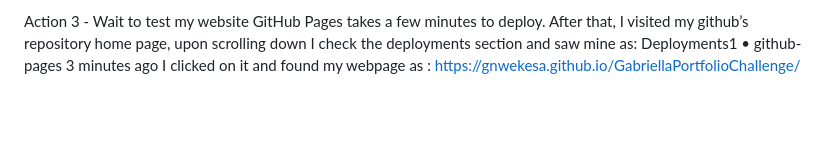
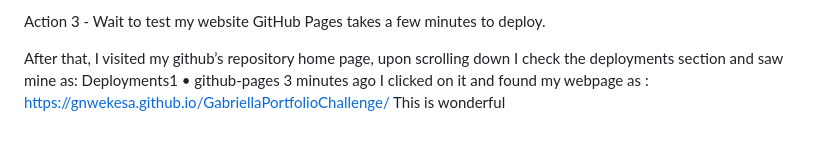
Before and after one commit to GNWekesa/GabriellaPortfolioChallenge, a Markdown page: README.md, the part around the change. Drawn GitHub-style; blank space fills up the shorter version.

Commit message:
Update README.md
update on 13th April 2025

```diff
--- a/README.md
+++ b/README.md
@@ -79,7 +79,9 @@ Action 2 - Enable GitHub Pages in Repository Settings
 
 Action 3 -  Wait to test my website
 GitHub Pages takes a few minutes to deploy.
+
 After that, I visited my github’s repository home page, upon scrolling down I check the deployments section and saw mine as:
 Deployments1
 •	 github-pages 3 minutes ago
 I clicked on it and found my webpage as : https://gnwekesa.github.io/GabriellaPortfolioChallenge/
+This is wonderful
```
